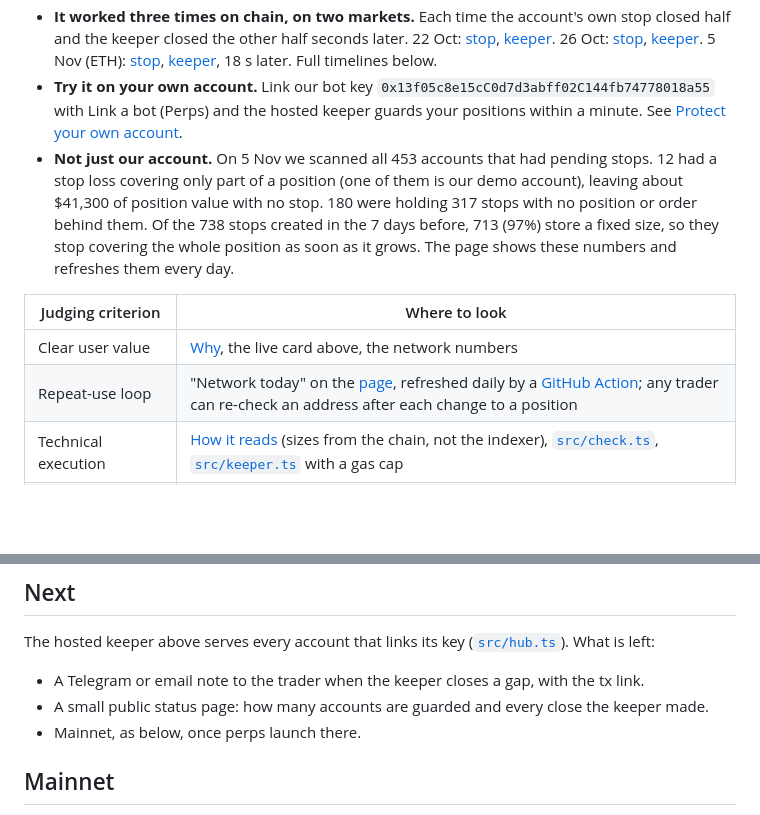
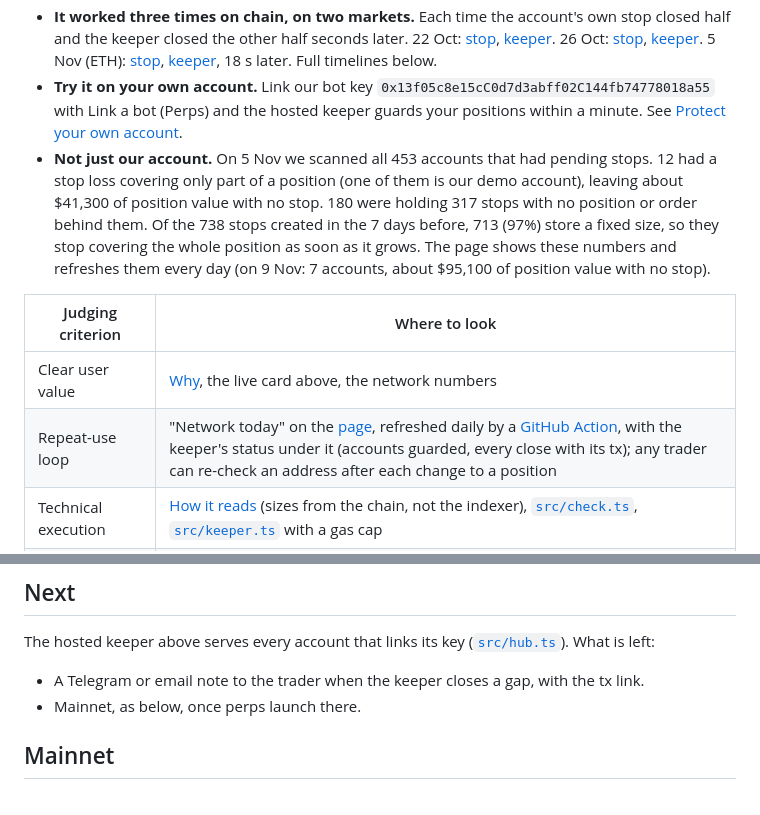
Before and after one commit to DmitriyTopka/stopcheck, a Markdown page: README.md, 2 parts joined by grey strips. Drawn GitHub-style; blank space fills up the shorter version.

```diff
--- a/README.md
+++ b/README.md
@@ -13,12 +15,12 @@ Your take profit and stop loss on dreamDEX may not cover the position you think
 - **Live right now.** Open https://dmitriytopka.github.io/stopcheck/#0x84326A92162Ece92ed257A31073fDd3a6599BF21. The card says the stop loss covers 50% of a 0.00036 BTC long: an "Entire" stop set before the position was doubled. Our keeper watches this account on a server until the bounty results are out.
 - **It worked three times on chain, on two markets.** Each time the account's own stop closed half and the keeper closed the other half seconds later. 22 Oct: [stop](https://explorer.testnet.somnia.network/tokyo/tx/0x2db1fbb610bcc905796b47326246ea95e5b055c011ca4b907fb9b3f043825178), [keeper](https://explorer.testnet.somnia.network/tokyo/tx/0x8524c1fb944ecc7ceacfcd08087aa940e0acfc5d77f75a1dad7cbff8dc67abc2). 26 Oct: [stop](https://explorer.testnet.somnia.network/tokyo/tx/0x9b13ce9e6fb4175ce030494444014a0afed12984188bf21d8531c4d92eda2aee), [keeper](https://explorer.testnet.somnia.network/tokyo/tx/0x01a5d298b7453fab8e22fe9689f99264ca7af821942c1eb2703c78b2eccbcc12). 5 Nov (ETH): [stop](https://explorer.testnet.somnia.network/tokyo/tx/0x5d01311d4e27c2314b9d1352eec62a11aab8c0b455c9328682d97003528e1db6), [keeper](https://explorer.testnet.somnia.network/tokyo/tx/0x13c80f3832d78e072054647faa87d47be5e528e6a422851fc3cb09422fe28ec3), 18 s later. Full timelines below.
 - **Try it on your own account.** Link our bot key `0x13f05c8e15cC0d7d3abff02C144fb74778018a55` with Link a bot (Perps) and the hosted keeper guards your positions within a minute. See [Protect your own account](#protect-your-own-account).
-- **Not just our account.** On 5 Nov we scanned all 453 accounts that had pending stops. 12 had a stop loss covering only part of a position (one of them is our demo account), leaving about $41,300 of position value with no stop. 180 were holding 317 stops with no position or order behind them. Of the 738 stops created in the 7 days before, 713 (97%) store a fixed size, so they stop covering the whole position as soon as it grows. The page shows these numbers and refreshes them every day.
+- **Not just our account.** On 5 Nov we scanned all 453 accounts that had pending stops. 12 had a stop loss covering only part of a position (one of them is our demo account), leaving about $41,300 of position value with no stop. 180 were holding 317 stops with no position or order behind them. Of the 738 stops created in the 7 days before, 713 (97%) store a fixed size, so they stop covering the whole position as soon as it grows. The page shows these numbers and refreshes them every day (on 9 Nov: 7 accounts, about $95,100 of position value with no stop).
 
 | Judging criterion | Where to look |
 |---|---|
 | Clear user value | [Why](#why), the live card above, the network numbers |
-| Repeat-use loop | "Network today" on the [page](https://dmitriytopka.github.io/stopcheck/), refreshed daily by a [GitHub Action](.github/workflows/scan.yml); any trader can re-check an address after each change to a position |
+| Repeat-use loop | "Network today" on the [page](https://dmitriytopka.github.io/stopcheck/), refreshed daily by a [GitHub Action](.github/workflows/scan.yml), with the keeper's status under it (accounts guarded, every close with its tx); any trader can re-check an address after each change to a position |
 | Technical execution | [How it reads](#how-it-reads) (sizes from the chain, not the indexer), [`src/check.ts`](src/check.ts), [`src/keeper.ts`](src/keeper.ts) with a gas cap |
 | Live orders and tx hashes | The [live runs](#live-demo-somnia-tokyo-testnet-2026-10-22) below, keeper logs in [`demo/`](demo) |
 | X posts | [X posts](#x-posts) |
@@ -110,7 +112,6 @@ To stop it, remove the bot in the same Link a bot panel (or call `setOperatorApp
 The hosted keeper above serves every account that links its key ([`src/hub.ts`](src/hub.ts)). What is left:
 
 - A Telegram or email note to the trader when the keeper closes a gap, with the tx link.
-- A small public status page: how many accounts are guarded and every close the keeper made.
 - Mainnet, as below, once perps launch there.
 
 ## Mainnet
```
Also changed, not shown: other parts of README.md (+15 -0 lines), demo/stopcheck-page.png (added), 6 other files.
